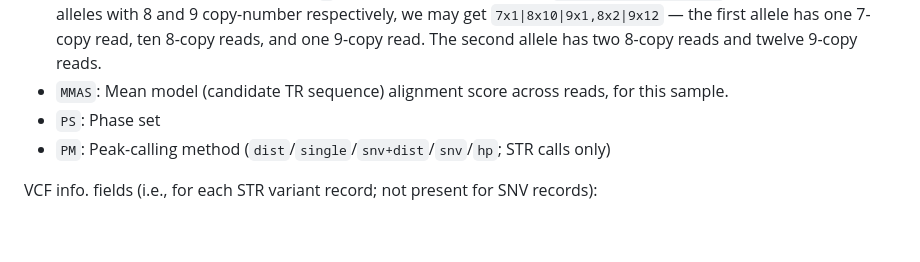
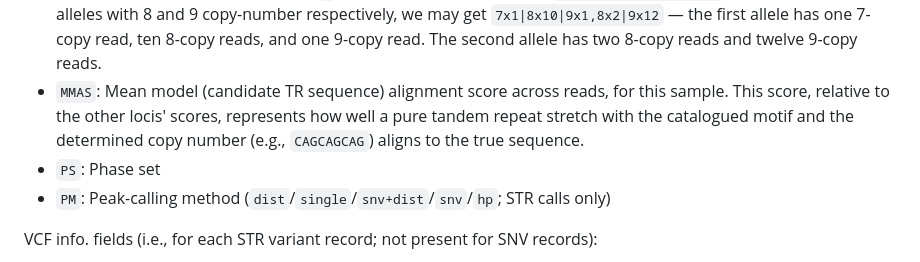
Before and after one commit to davidlougheed/strkit, a Markdown page: docs/output_formats.md, the part around the change. Rendered like a GitHub page; blank space fills up the shorter version.

Commit message:
docs: expand on MMAS VCF format entry

```diff
--- a/docs/output_formats.md
+++ b/docs/output_formats.md
@@ -165,7 +165,9 @@ VCF format fields (i.e., for each variant sample entry):
   an allele's read-set are pipe (`|`)-delimited and formatted as `[copy number]x[reads]`. For example, for two alleles
   with 8 and 9 copy-number respectively, we may get `7x1|8x10|9x1,8x2|9x12` — the first allele has one 7-copy read, ten
   8-copy reads, and one 9-copy read. The second allele has two 8-copy reads and twelve 9-copy reads.
-* `MMAS`: Mean model (candidate TR sequence) alignment score across reads, for this sample.
+* `MMAS`: Mean model (candidate TR sequence) alignment score across reads, for this sample. This score, relative to the
+  other locis' scores, represents how well a pure tandem repeat stretch with the catalogued motif and the determined
+  copy number (e.g., `CAGCAGCAG`) aligns to the true sequence.
 * `PS`: Phase set
 * `PM`: Peak-calling method (`dist`/`single`/`snv+dist`/`snv`/`hp`; STR calls only)
 
```
